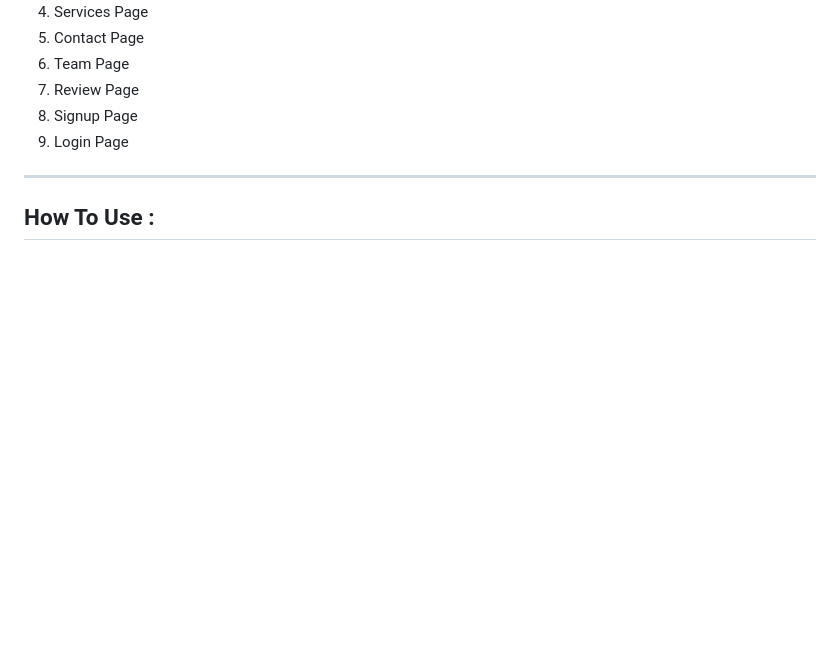
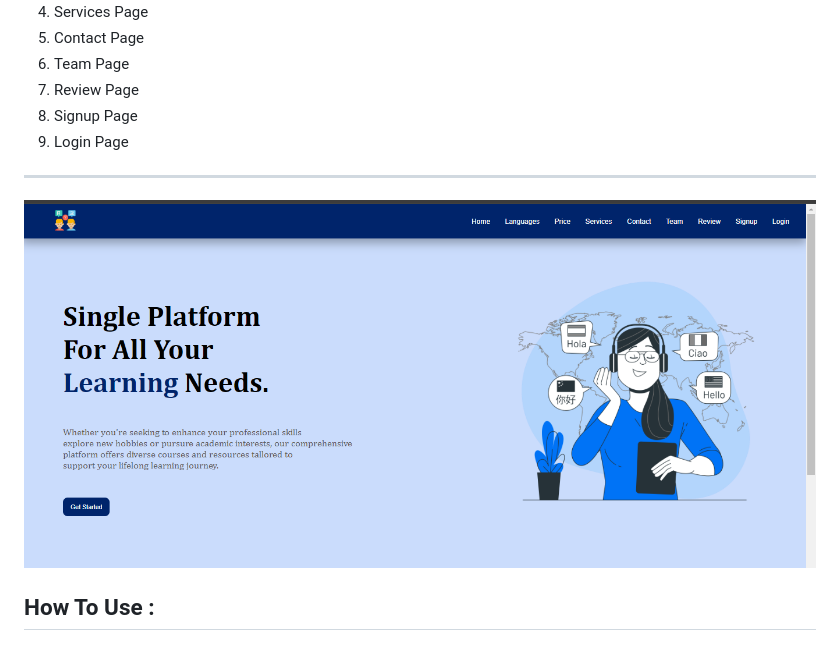
Before and after one commit to vaishalisjadhav/icp-8.0-html-css-group-project-2, a Markdown page: Pages/README/README.md, the part around the change. Rendered like a GitHub page; pictures changed too: Images/homepage.png (added); blank space fills up the shorter version.

Commit message:
image is added to readme file

```diff
--- a/Pages/README/README.md
+++ b/Pages/README/README.md
@@ -15,7 +15,7 @@
 8. Signup Page
 9. Login Page
 ---
-[]()
+![home page](/Images/homepage.png)
 ## How To Use :
 ### For a seamless learning experience , you can visit our website at https://online-language-learning.netlify.app
 ---
```
